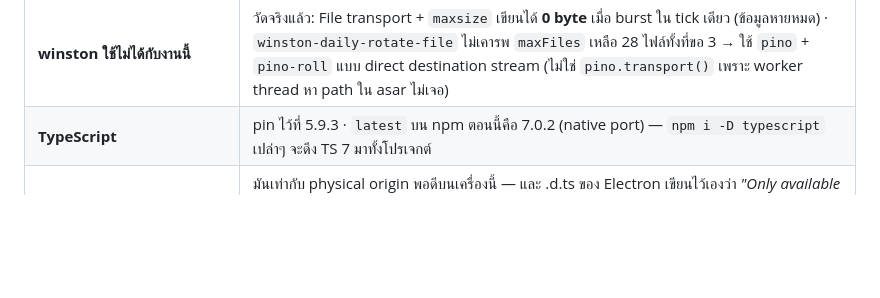
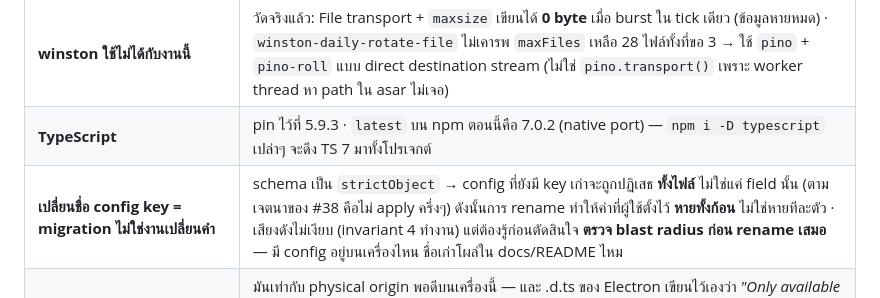
Before and after one commit to zsitthiporn/textlens, a Markdown page: CLAUDE.md, the part around the change. Drawn GitHub-style; blank space fills up the shorter version.

Commit message:
docs: renaming a config key is a migration, not a rename
Surfaced while renaming diffMinChangedPx for #54.

The config schemas are zod `strictObject`, so an override file carrying a key
that no longer exists is rejected in full - not field by field. That is #38's
whole-block rule doing exactly what it was built to do, and it is the right
behaviour: applying half of a config nobody can fully parse is worse than
applying none of it.

The consequence is the part worth writing down. A rename does not orphan one
setting, it discards every setting the user had. Loud rather than silent, so
invariant 4 holds, but harsher than "rename" suggests and easy to walk into.

The worker checked the blast radius before renaming - no config.json on this
machine, the old key absent from docs and README - which is the habit this entry
exists to make routine. Nothing needed migrating this time; that will not always
be true.

Co-Authored-By: Claude Opus 5 <noreply@anthropic.com>

```diff
--- a/CLAUDE.md
+++ b/CLAUDE.md
@@ -118,6 +118,7 @@ Reference project ที่ศึกษา (`D:\Project\OtherSource\Translation-
 | **bounds ของ BrowserWindow บนจอรอง** | ขนาดที่ส่งใน constructor **เชื่อไม่ได้บนจอที่ไม่ใช่ primary** — ขอ 1080×1920 บน `DISPLAY2` ได้กลับมา 1080×**1872** (เท่ากับ workArea พอดี) จอ primary ไม่เป็น → บั๊กแบบนี้หลุดไปได้ง่าย **ต้อง `setBounds` ซ้ำหลังสร้าง แล้วตรวจผล** |
 | **winston ใช้ไม่ได้กับงานนี้** | วัดจริงแล้ว: File transport + `maxsize` เขียนได้ **0 byte** เมื่อ burst ใน tick เดียว (ข้อมูลหายหมด) · `winston-daily-rotate-file` ไม่เคารพ `maxFiles` เหลือ 28 ไฟล์ทั้งที่ขอ 3 → ใช้ `pino` + `pino-roll` แบบ direct destination stream (ไม่ใช่ `pino.transport()` เพราะ worker thread หา path ใน asar ไม่เจอ) |
 | **TypeScript** | pin ไว้ที่ 5.9.3 · `latest` บน npm ตอนนี้คือ 7.0.2 (native port) — `npm i -D typescript` เปล่าๆ จะดึง TS 7 มาทั้งโปรเจกต์ |
+| **เปลี่ยนชื่อ config key = migration ไม่ใช่งานเปลี่ยนคำ** | schema เป็น `strictObject` → config ที่ยังมี key เก่าจะถูกปฏิเสธ **ทั้งไฟล์** ไม่ใช่แค่ field นั้น (ตามเจตนาของ #38 คือไม่ apply ครึ่งๆ) ดังนั้นการ rename ทำให้ค่าที่ผู้ใช้ตั้งไว้ **หายทั้งก้อน** ไม่ใช่หายทีละตัว · เสียงดังไม่เงียบ (invariant 4 ทำงาน) แต่ต้องรู้ก่อนตัดสินใจ **ตรวจ blast radius ก่อน rename เสมอ** — มี config อยู่บนเครื่องไหน ชื่อเก่าโผล่ใน docs/README ไหม |
 | **⚠️ `Display.nativeOrigin` เป็นกับดักที่เครื่องนี้เปิดโปงไม่ได้** | มันเท่ากับ physical origin พอดีบนเครื่องนี้ — และ .d.ts ของ Electron เขียนไว้เองว่า *"Only available on windowing systems like X11"* **มันบังเอิญตรงเพราะจอทุกตัวที่นี่ scaleFactor 1.0** พอเจอเครื่องที่ DPI ผสมกันจะผิดทันที และ**ไม่มี test ไหนที่รันบนเครื่องนี้จับได้** · จับได้ด้วยการอ่าน type definition ไม่ใช่ด้วยการทดสอบ ซึ่งเป็นทางเดียวที่จับได้ที่นี่ · การจับคู่ monitor↔Display ต้องใช้ property ที่พึ่งพาได้: primary-at-(0,0) + `size × scaleFactor` เทียบ physical bounds (เผื่อ ±2px จาก DIP rounding) + ลำดับบนแกนเดียวกันสำหรับจอรุ่นเดียวกัน |
 | **`Display.label` บน Windows ไม่ใช่ device name** | ได้ชื่อ EDID เช่น `Dell AW3423DW` ไม่ใช่ `\\.\DISPLAY1` ที่ sidecar ส่งมา — เอามา match กันตรงๆ ไม่ได้ |
 | **⚠️ Electron accelerator กลืน modifier ที่พิมพ์ผิดแบบเงียบๆ** | วัดจริงบน runtime: **key** ที่ไม่รู้จัก → throw แต่ **modifier** ที่ไม่รู้จัก → **ทิ้งเงียบแล้ว bind ส่วนที่เหลือ** · `register('Contrl+Alt+A')` คืน `true` แล้ว bind `Alt+A` · `Foo+Bar+A` **bind ปุ่ม `A` เปล่าๆ ทั้งระบบ** → ทุกตัว `A` ที่พิมพ์ที่ไหนก็ตามใน Windows ถูกกลืนหมด **ห่างแค่พิมพ์ผิดตัวเดียวใน config ที่ผู้ใช้แก้เอง** · ต้องตรวจ modifier เองก่อนส่งให้ Electron (`hotkey-service.ts` ทำแล้ว) · และ `register` ตัวที่สองของ accelerator เดิมคืน `false` ไม่ใช่ "แย่งไปเงียบๆ" ซึ่งแยกไม่ออกจากการชนกับโปรแกรมอื่น |
```
